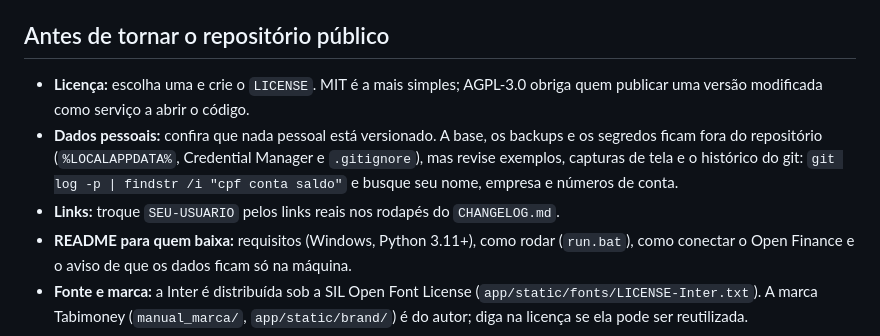
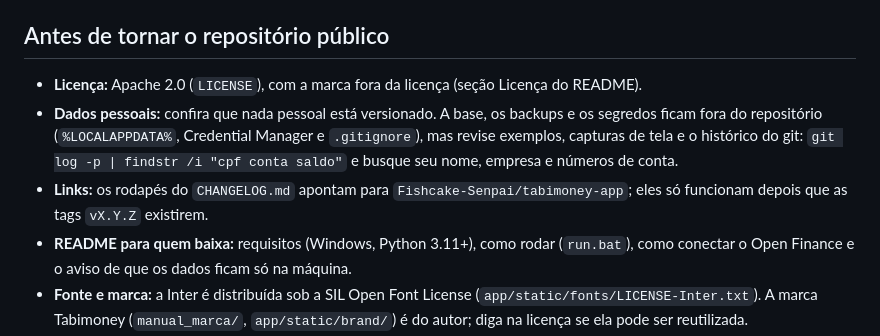
Before and after one commit to Fishcake-Senpai/tabimoney-app, a Markdown page: docs/versionamento.md, the part around the change. Drawn GitHub-style.

```diff
--- a/docs/versionamento.md
+++ b/docs/versionamento.md
@@ -52,13 +52,12 @@ MENOR. A `1.0.0` marca a primeira versão pública estável para amigos baixarem
 
 ## Antes de tornar o repositório público
 
-- **Licença:** escolha uma e crie o `LICENSE`. MIT é a mais simples; AGPL-3.0 obriga quem publicar uma versão
-  modificada como serviço a abrir o código.
+- **Licença:** Apache 2.0 (`LICENSE`), com a marca fora da licença (seção Licença do README).
 - **Dados pessoais:** confira que nada pessoal está versionado. A base, os backups e os segredos ficam fora do
   repositório (`%LOCALAPPDATA%`, Credential Manager e `.gitignore`), mas revise exemplos, capturas de tela e o
   histórico do git:
   `git log -p | findstr /i "cpf conta saldo"` e busque seu nome, empresa e números de conta.
-- **Links:** troque `SEU-USUARIO` pelos links reais nos rodapés do `CHANGELOG.md`.
+- **Links:** os rodapés do `CHANGELOG.md` apontam para `Fishcake-Senpai/tabimoney-app`; eles só funcionam depois que as tags `vX.Y.Z` existirem.
 - **README para quem baixa:** requisitos (Windows, Python 3.11+), como rodar (`run.bat`), como conectar o Open
   Finance e o aviso de que os dados ficam só na máquina.
 - **Fonte e marca:** a Inter é distribuída sob a SIL Open Font License (`app/static/fonts/LICENSE-Inter.txt`).
```
Also changed, not shown: CHANGELOG.md (+10 -10 lines), README.md (+6 -0 lines).
